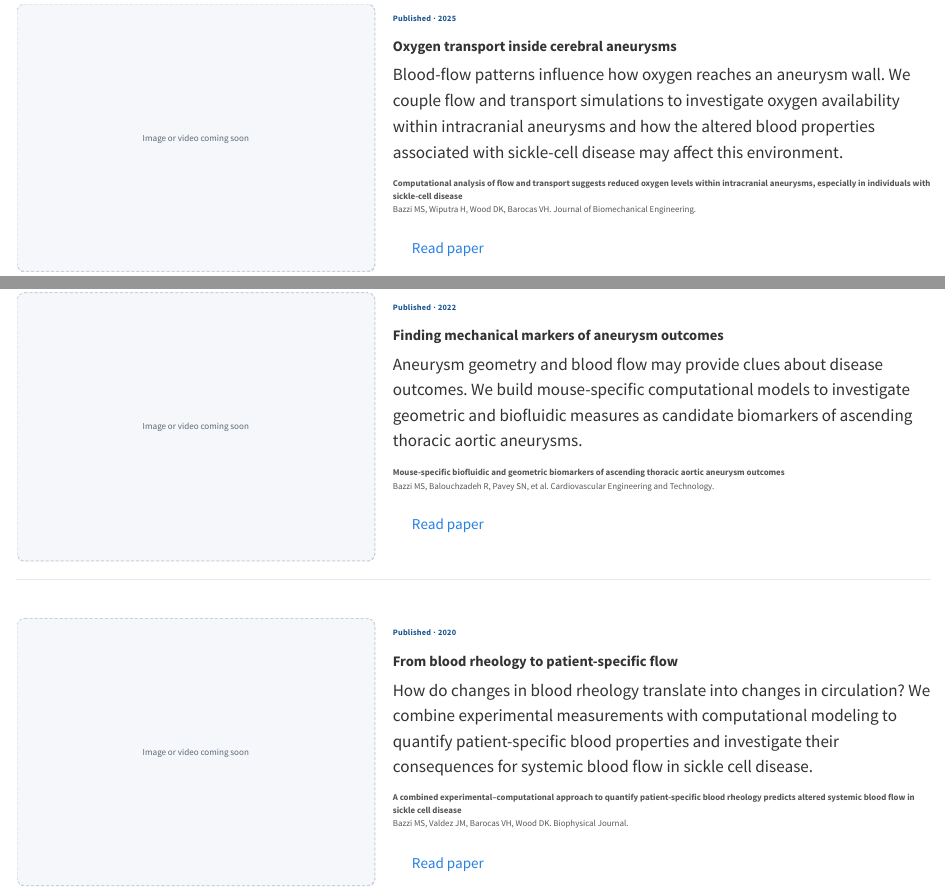
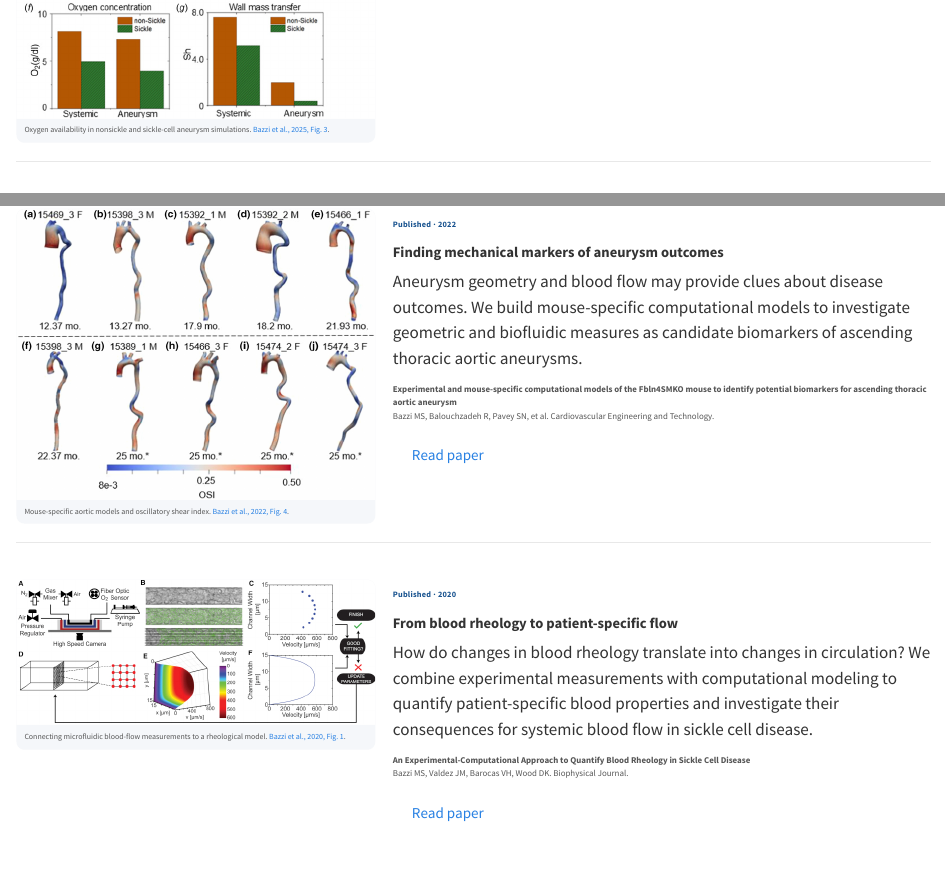
Before and after one commit to msbazzi/msbazzi.github.io, a Quarto document (projects.qmd): the page in a window 1100 px wide, from 1290 px down before the commit and from 1600 px down after it, and a second part further down, joined at a grey line. Rendered offline with R 4.5, knitr and Pandoc in place of Quarto, with nearby package versions.

Commit message:
Illustrate remaining research projects with attributed paper figures

```diff
--- a/projects.qmd
+++ b/projects.qmd
@@ -88,2 +86,0 @@
-<span>Image or video coming soon</span>
-</div>
@@ -92,3 +91,5 @@
+<figcaption>Oxygen availability in nonsickle and sickle-cell aneurysm simulations. <a href="https://pmc.ncbi.nlm.nih.gov/articles/PMC11748962/#F3" target="_blank" rel="noopener">Bazzi et al., 2025, Fig. 3</a>.</figcaption>
+</figure>
 
 ::: {.paper-project-content}
 
@@ -109,11 +110,12 @@
 
 ::: {.paper-project #aneurysm-biomarkers}
 
-<div class="paper-project-media paper-project-media-pending" role="img" aria-label="Image or video for finding mechanical markers of aneurysm outcomes to be added">
-<span>Image or video coming soon</span>
-</div>
-
-<!-- Suggested visual: Subject-specific aortic models with flow or wall-shear-stress results. Replace the pending media block with a figure with descriptive alt text, or a video with controls and preload="metadata". -->
+<figure class="paper-project-media">
+<a href="assets/projects/aneurysm-biomarkers.jpg" target="_blank" rel="noopener" aria-label="Open figure at full size">
+<img src="assets/projects/aneurysm-biomarkers.jpg" alt="Figure 4 showing oscillatory shear index distributions in ten mouse-specific aortic models, ordered by lifespan." width="1050" height="850" loading="lazy" decoding="async">
+</a>
+<figcaption>Mouse-specific aortic models and oscillatory shear index. <a href="https://pmc.ncbi.nlm.nih.gov/articles/PMC9304450/#F4" target="_blank" rel="noopener">Bazzi et al., 2022, Fig. 4</a>.</figcaption>
+</figure>
 
 ::: {.paper-project-content}
 
@@ -124,7 +126,7 @@
 Aneurysm geometry and blood flow may provide clues about disease outcomes. We build mouse-specific computational models to investigate geometric and biofluidic measures as candidate biomarkers of ascending thoracic aortic aneurysms.
 
 ::: {.paper-project-citation}
-**Mouse-specific biofluidic and geometric biomarkers of ascending thoracic aortic aneurysm outcomes**
+**Experimental and mouse-specific computational models of the Fbln4SMKO mouse to identify potential biomarkers for ascending thoracic aortic aneurysm**
 Bazzi MS, Balouchzadeh R, Pavey SN, et al. Cardiovascular Engineering and Technology.
 :::
 
@@ -134,11 +136,12 @@
 
 ::: {.paper-project #sickle-cell-rheology}
 
-<div class="paper-project-media paper-project-media-pending" role="img" aria-label="Image or video for from blood rheology to patient-specific flow to be added">
-<span>Image or video coming soon</span>
-</div>
-
-<!-- Suggested visual: Experimental-to-computational workflow or blood-flow animation. Replace the pending media block with a figure with descriptive alt text, or a video with controls and preload="metadata". -->
+<figure class="paper-project-media">
+<a href="assets/projects/sickle-cell-rheology.jpg" target="_blank" rel="noopener" aria-label="Open figure at full size">
+<img src="assets/projects/sickle-cell-rheology.jpg" alt="Figure 1 showing controlled microfluidic blood-flow experiments, velocity tracking, and iterative fitting of a computational rheology model." width="750" height="302" loading="lazy" decoding="async">
+</a>
+<figcaption>Connecting microfluidic blood-flow measurements to a rheological model. <a href="https://pmc.ncbi.nlm.nih.gov/articles/PMC7732763/#fig1" target="_blank" rel="noopener">Bazzi et al., 2020, Fig. 1</a>.</figcaption>
+</figure>
 
 ::: {.paper-project-content}
 
@@ -149,7 +152,7 @@
 How do changes in blood rheology translate into changes in circulation? We combine experimental measurements with computational modeling to quantify patient-specific blood properties and investigate their consequences for systemic blood flow in sickle cell disease.
 
 ::: {.paper-project-citation}
-**A combined experimental–computational approach to quantify patient-specific blood rheology predicts altered systemic blood flow in sickle cell disease**
+**An Experimental-Computational Approach to Quantify Blood Rheology in Sickle Cell Disease**
 Bazzi MS, Valdez JM, Barocas VH, Wood DK. Biophysical Journal.
 :::
 
--- a/styles.css
+++ b/styles.css
@@ -161,3 +161,13 @@
     gap: 1.2rem;
   }
 }
+
+.paper-project figure.paper-project-media {
+  margin: 0;
+}
+.paper-project-media figcaption {
+  padding: 0.65rem 0.8rem;
+  color: #555;
+  font-size: 0.78rem;
+  line-height: 1.45;
+}
```
Also changed, not shown: assets/projects/sources.json (added, +23 -0 lines), assets/projects/aneurysm-biomarkers.jpg (added), assets/projects/aneurysm-oxygen.jpg (added), assets/projects/sickle-cell-rheology.jpg (added), projects.qmd (7 more changed lines).
